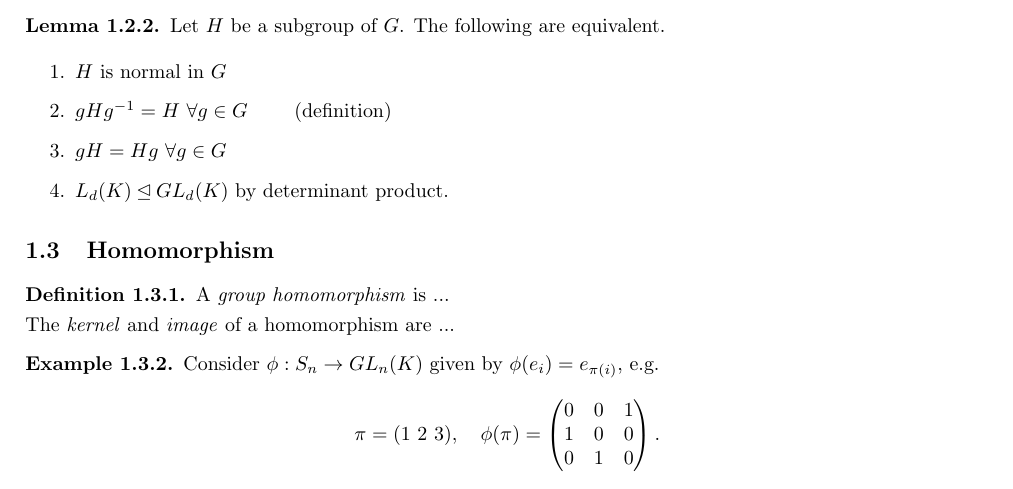
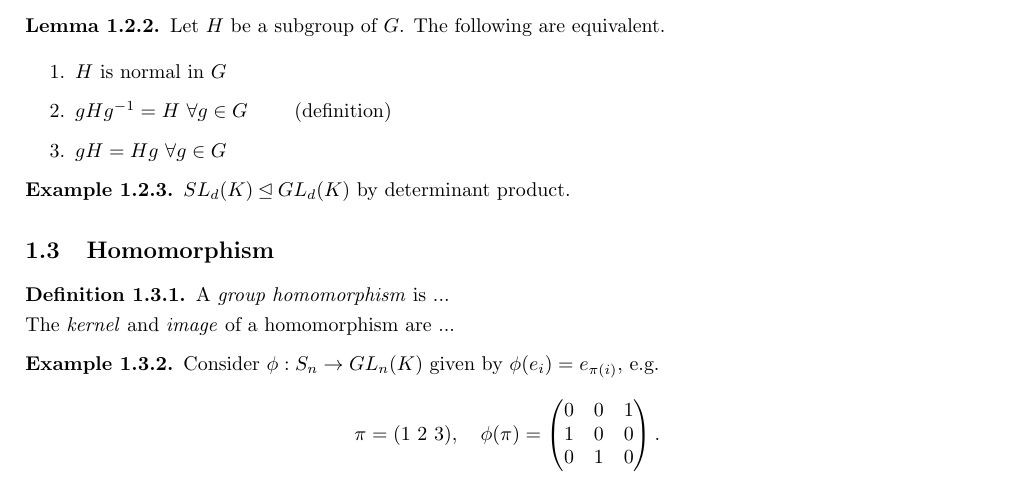
Before and after one commit to jieweix/groups-and-representations-notes, a LaTeX document (notes.tex): part of page 4 of 33, cut so that both start at the same text. Compiled offline with pdfLaTeX.

Commit message:
correct a nonsense

```diff
--- a/notes.tex
+++ b/notes.tex
@@ -192,9 +192,11 @@ Let $H$ be a subgroup of $G$. The following are equivalent.
 \item $H$ is normal in $G$
 \item $gHg^{-1}=H \ \forall g\in G$ \qquad (definition)
 \item $gH=Hg \ \forall g\in G$
-\item $L_d(K)\unlhd GL_d(K)$ by determinant product.
 \end{enumerate}
 \end{lemma}
+\begin{example}
+$SL_d(K)\unlhd GL_d(K)$ by determinant product.
+\end{example}
 
 \subsection{Homomorphism}
 
```
Also changed, not shown: notes.pdf, 1 other file.
